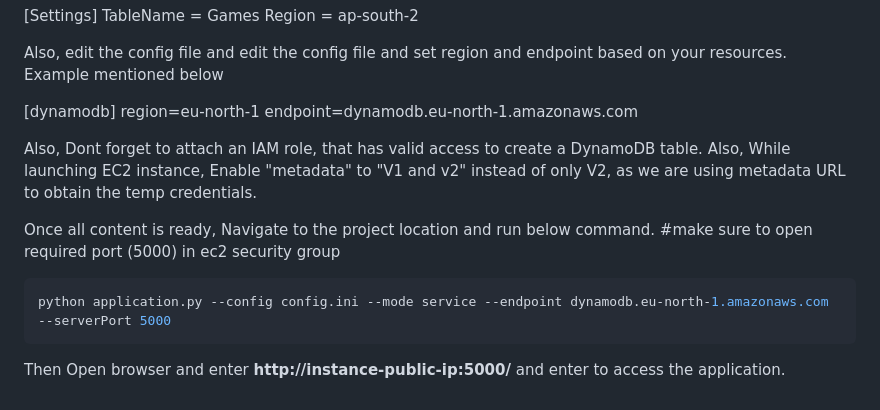
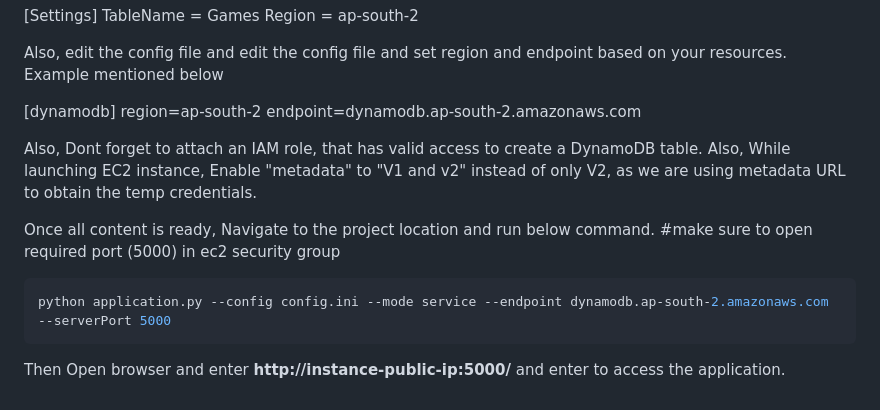
Before and after one commit to Justabhihere/Tic-Tac-Toe-Aws-Dynamo, a Markdown page: README.md, the part around the change. GitHub-like rendering.

````diff
--- a/README.md
+++ b/README.md
@@ -128,8 +128,8 @@ Region = ap-south-2
 Also, edit the config file and edit the config file and set region and endpoint based on your resources. Example mentioned below
 
 [dynamodb]
-region=eu-north-1
-endpoint=dynamodb.eu-north-1.amazonaws.com
+region=ap-south-2
+endpoint=dynamodb.ap-south-2.amazonaws.com
 
 Also, Dont forget to attach an IAM role, that has valid access to create a DynamoDB table. Also, While launching EC2 instance, Enable "metadata" to "V1 and v2" instead of only V2, as we are using metadata URL to obtain the temp credentials.
 
@@ -137,7 +137,7 @@ Once all content is ready, Navigate to the project location and run below comman
 #make sure to open required port (5000) in ec2 security group
 
 ```bash
-python application.py --config config.ini --mode service --endpoint dynamodb.eu-north-1.amazonaws.com --serverPort 5000
+python application.py --config config.ini --mode service --endpoint dynamodb.ap-south-2.amazonaws.com --serverPort 5000
 ```
 
 Then Open browser and enter **http://instance-public-ip:5000/** and enter to access the application.
````
